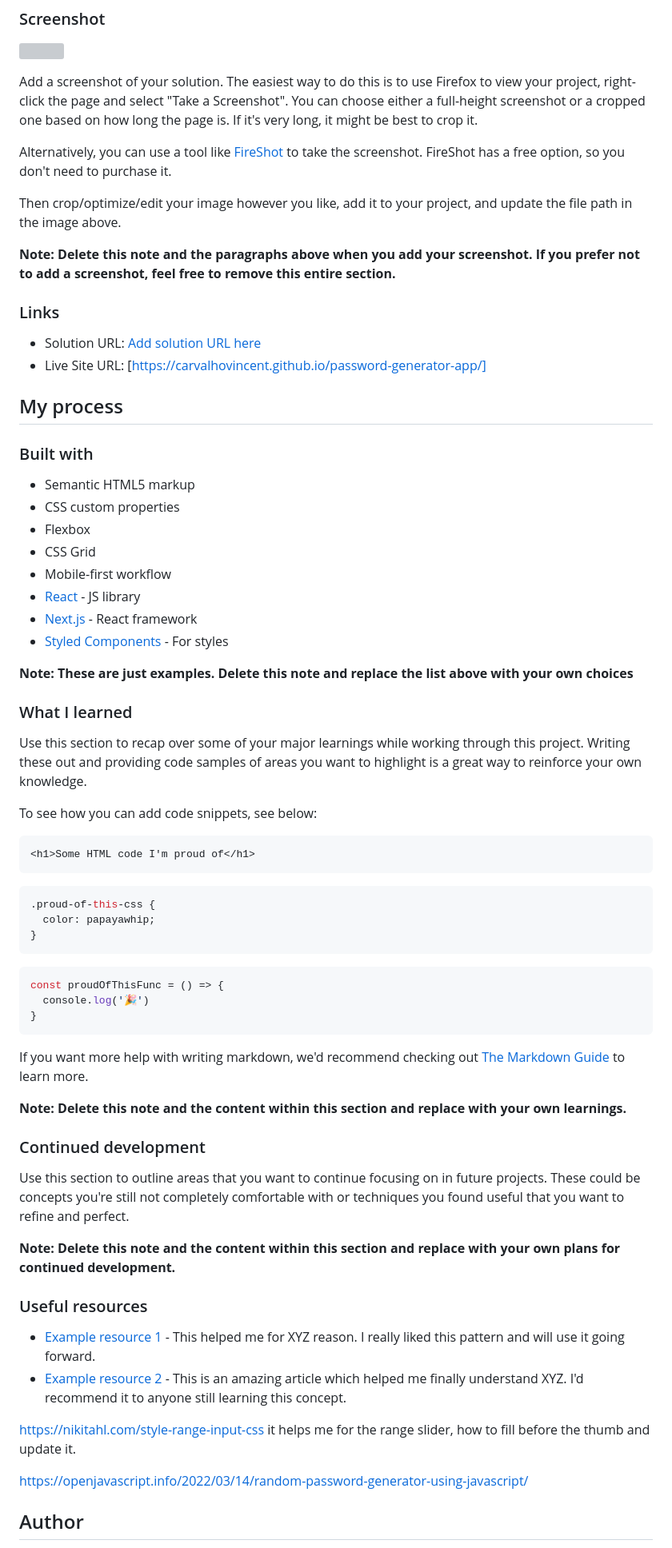
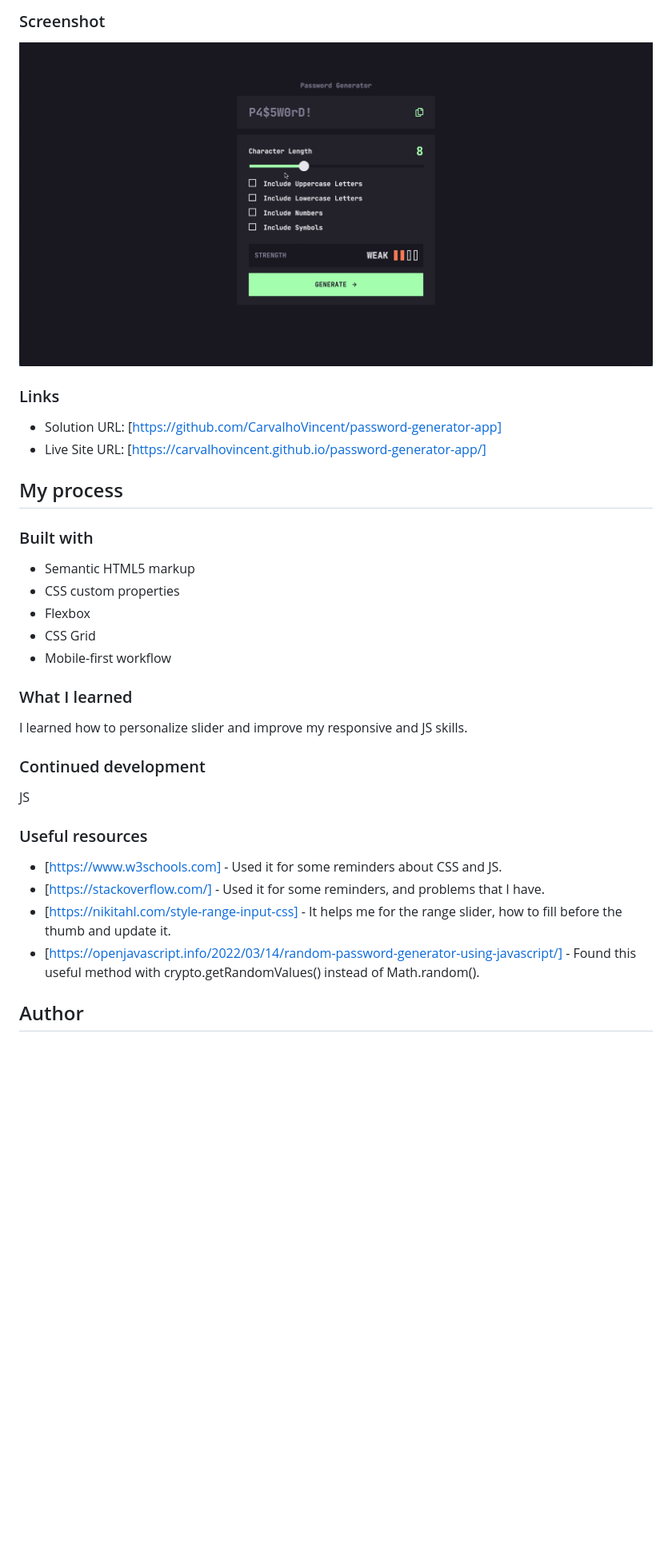
Before and after one commit to CarvalhoVincent/password-generator-app, a Markdown page: README.md, the part around the change printed below. Shown: that part at 80% size. Drawn GitHub-style; pictures changed too: screenshot.jpg (added); blank space fills up the shorter version; grey boxes are pictures that could not be loaded.

````diff
--- a/README.md
+++ b/README.md
@@ -34,17 +31,10 @@ Users should be able to:
 
 ![](./screenshot.jpg)
 
-Add a screenshot of your solution. The easiest way to do this is to use Firefox to view your project, right-click the page and select "Take a Screenshot". You can choose either a full-height screenshot or a cropped one based on how long the page is. If it's very long, it might be best to crop it.
-
-Alternatively, you can use a tool like [FireShot](https://getfireshot.com/) to take the screenshot. FireShot has a free option, so you don't need to purchase it.
-
-Then crop/optimize/edit your image however you like, add it to your project, and update the file path in the image above.
-
-**Note: Delete this note and the paragraphs above when you add your screenshot. If you prefer not to add a screenshot, feel free to remove this entire section.**
 
 ### Links
 
-- Solution URL: [Add solution URL here](https://your-solution-url.com)
+- Solution URL: [https://github.com/CarvalhoVincent/password-generator-app]
 - Live Site URL: [https://carvalhovincent.github.io/password-generator-app/]
 
 ## My process
@@ -56,53 +46,24 @@ Then crop/optimize/edit your image however you like, add it to your project, and
 - Flexbox
 - CSS Grid
 - Mobile-first workflow
-- [React](https://reactjs.org/) - JS library
-- [Next.js](https://nextjs.org/) - React framework
-- [Styled Components](https://styled-components.com/) - For styles
 
-**Note: These are just examples. Delete this note and replace the list above with your own choices**
 
 ### What I learned
 
-Use this section to recap over some of your major learnings while working through this project. Writing these out and providing code samples of areas you want to highlight is a great way to reinforce your own knowledge.
+I learned how to personalize slider and improve my responsive  and JS skills.
 
-To see how you can add code snippets, see below:
-
-```html
-<h1>Some HTML code I'm proud of</h1>
-```
-```css
-.proud-of-this-css {
-  color: papayawhip;
-}
-```
-```js
-const proudOfThisFunc = () => {
-  console.log('🎉')
-}
-```
-
-If you want more help with writing markdown, we'd recommend checking out [The Markdown Guide](https://www.markdownguide.org/) to learn more.
-
-**Note: Delete this note and the content within this section and replace with your own learnings.**
 
 ### Continued development
 
-Use this section to outline areas that you want to continue focusing on in future projects. These could be concepts you're still not completely comfortable with or techniques you found useful that you want to refine and perfect.
-
-**Note: Delete this note and the content within this section and replace with your own plans for continued development.**
+JS
 
 ### Useful resources
 
-- [Example resource 1](https://www.example.com) - This helped me for XYZ reason. I really liked this pattern and will use it going forward.
-- [Example resource 2](https://www.example.com) - This is an amazing article which helped me finally understand XYZ. I'd recommend it to anyone still learning this concept.
+- [https://www.w3schools.com] - Used it for some reminders about CSS and JS.
+- [https://stackoverflow.com/] - Used it for some reminders, and problems that I have.
+- [https://nikitahl.com/style-range-input-css] - It helps me for the range slider, how to fill before the thumb and update it.
+- [https://openjavascript.info/2022/03/14/random-password-generator-using-javascript/] - Found this useful method with crypto.getRandomValues() instead of Math.random().
 
-https://nikitahl.com/style-range-input-css
-it helps me for the range slider, how to fill before the thumb and update it.
-
-
-
-https://openjavascript.info/2022/03/14/random-password-generator-using-javascript/
 
 ## Author
 
````
Also changed, not shown: other parts of README.md (+1 -14 lines).
